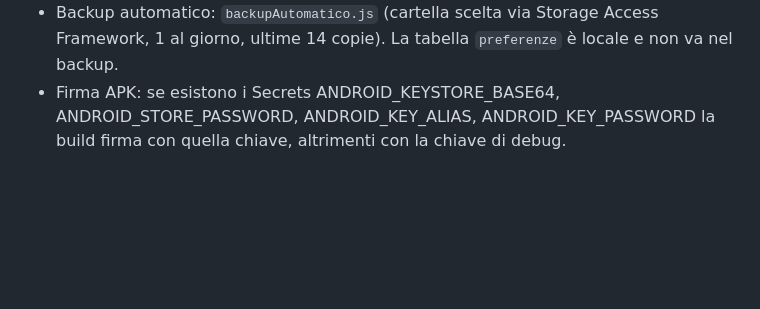
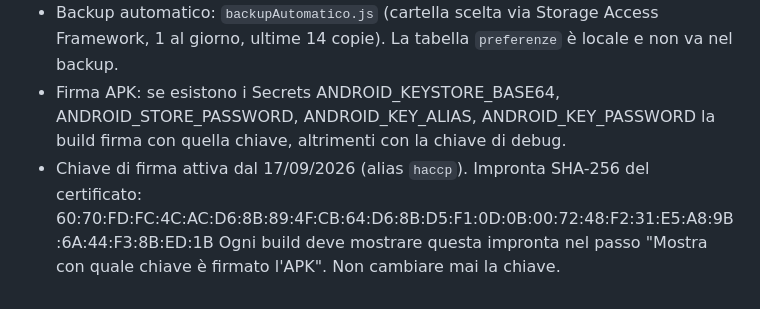
Before and after one commit to caputi731-alt/tracciabilita-haccp, a Markdown page: CLAUDE.md, the part around the change. GitHub-like rendering; blank space fills up the shorter version.

Commit message:
Firma APK con la chiave dell'app (Secrets configurati)

```diff
--- a/CLAUDE.md
+++ b/CLAUDE.md
@@ -45,3 +45,6 @@ a ogni push su `main` e pubblicato nelle Releases; Luca lo installa sul suo Pixe
 - Nel repository (pubblico) mai dati reali: la fattura di test `test/fattura-esempio.pdf` ha dati inventati.
 - Backup automatico: `backupAutomatico.js` (cartella scelta via Storage Access Framework, 1 al giorno, ultime 14 copie). La tabella `preferenze` è locale e non va nel backup.
 - Firma APK: se esistono i Secrets ANDROID_KEYSTORE_BASE64, ANDROID_STORE_PASSWORD, ANDROID_KEY_ALIAS, ANDROID_KEY_PASSWORD la build firma con quella chiave, altrimenti con la chiave di debug.
+- Chiave di firma attiva dal 17/09/2026 (alias `haccp`). Impronta SHA-256 del certificato:
+  60:70:FD:FC:4C:AC:D6:8B:89:4F:CB:64:D6:8B:D5:F1:0D:0B:00:72:48:F2:31:E5:A8:9B:6A:44:F3:8B:ED:1B
+  Ogni build deve mostrare questa impronta nel passo "Mostra con quale chiave è firmato l'APK". Non cambiare mai la chiave.
```
